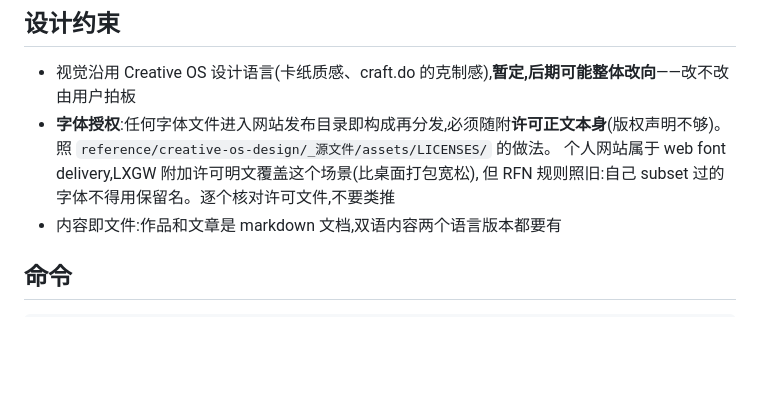
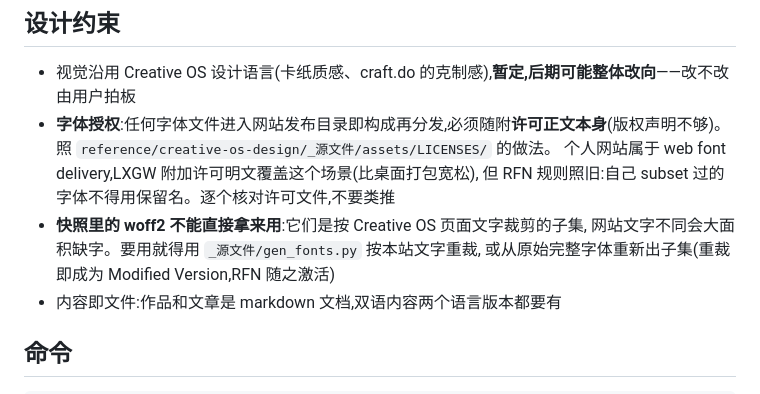
Before and after one commit to yunmin311/yunmin311.github.io, a Markdown page: AGENTS.md, the part around the change. Drawn GitHub-style; blank space fills up the shorter version.

Commit message:
补充设计约束:快照 woff2 是按 Creative OS 文字裁的子集,网站使用须重裁
Co-Authored-By: Claude Fable 5 <noreply@anthropic.com>

```diff
--- a/AGENTS.md
+++ b/AGENTS.md
@@ -53,6 +53,9 @@ Astro 静态站。设计师的个人网站:作品集为主、博客为辅,**中
   照 `reference/creative-os-design/_源文件/assets/LICENSES/` 的做法。
   个人网站属于 web font delivery,LXGW 附加许可明文覆盖这个场景(比桌面打包宽松),
   但 RFN 规则照旧:自己 subset 过的字体不得用保留名。逐个核对许可文件,不要类推
+- **快照里的 woff2 不能直接拿来用**:它们是按 Creative OS 页面文字裁剪的子集,
+  网站文字不同会大面积缺字。要用就得用 `_源文件/gen_fonts.py` 按本站文字重裁,
+  或从原始完整字体重新出子集(重裁即成为 Modified Version,RFN 随之激活)
 - 内容即文件:作品和文章是 markdown 文档,双语内容两个语言版本都要有
 
 ## 命令
```
